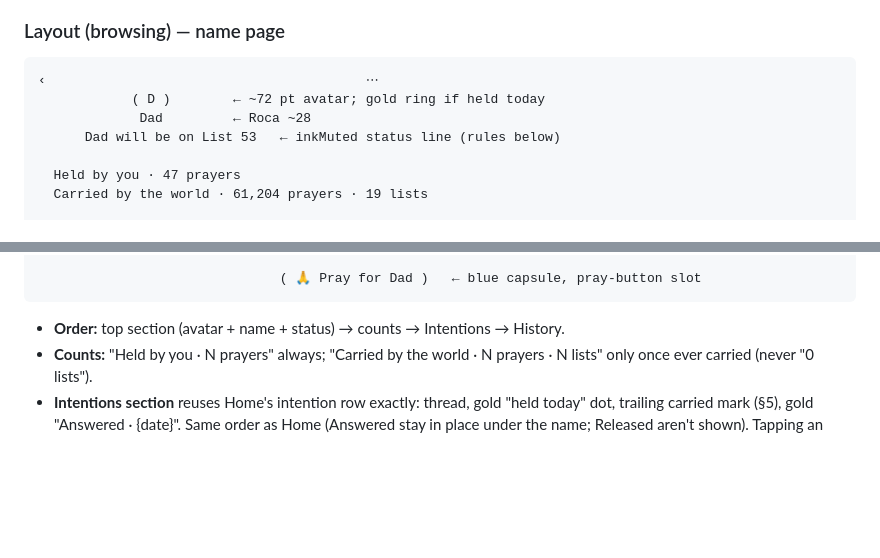
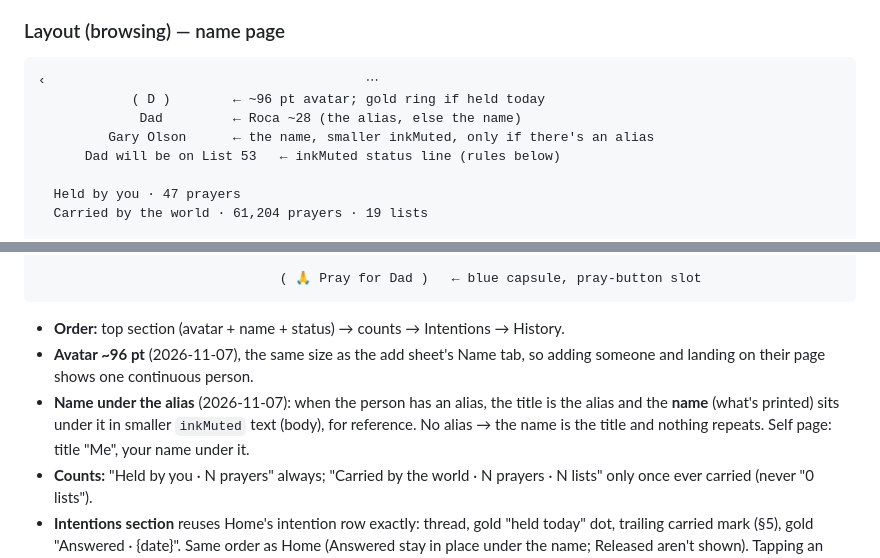
Before and after one commit to ericdolson/plus_prayer, a Markdown page: docs/product/detail-page.md, 2 parts joined by grey strips. GitHub-like rendering; blank space fills up the shorter version.

Commit message:
Person page: 96pt avatar; name under the alias
Co-Authored-By: Claude Opus 5.5 <noreply@anthropic.com>
Claude-Session: https://claude.ai/code/session_016iG7npEEH9K3DRjemyYJia

````diff
--- a/docs/product/detail-page.md
+++ b/docs/product/detail-page.md
@@ -13,8 +13,9 @@ the detail page, this file wins.
 ### Layout (browsing) — name page
 ```
 ‹                                         ⋯
-            ( D )        ← ~72 pt avatar; gold ring if held today
-             Dad         ← Roca ~28
+            ( D )        ← ~96 pt avatar; gold ring if held today
+             Dad         ← Roca ~28 (the alias, else the name)
+         Gary Olson      ← the name, smaller inkMuted, only if there's an alias
       Dad will be on List 53   ← inkMuted status line (rules below)
 
   Held by you · 47 prayers
@@ -38,6 +39,12 @@ the detail page, this file wins.
                                ( 🙏 Pray for Dad )   ← blue capsule, pray-button slot
 ```
 - **Order:** top section (avatar + name + status) → counts → Intentions → History.
+- **Avatar ~96 pt** (2026-11-07), the same size as the add sheet's Name tab,
+  so adding someone and landing on their page shows one continuous person.
+- **Name under the alias** (2026-11-07): when the person has an alias, the
+  title is the alias and the **name** (what's printed) sits under it in
+  smaller `inkMuted` text (body), for reference. No alias → the name is the
+  title and nothing repeats. Self page: title "Me", your name under it.
 - **Counts:** "Held by you · N prayers" always; "Carried by the world · N
   prayers · N lists" only once ever carried (never "0 lists").
 - **Intentions section** reuses Home's intention row exactly: thread, gold
````
Also changed, not shown: docs/decisions.md (+7 -0 lines).
